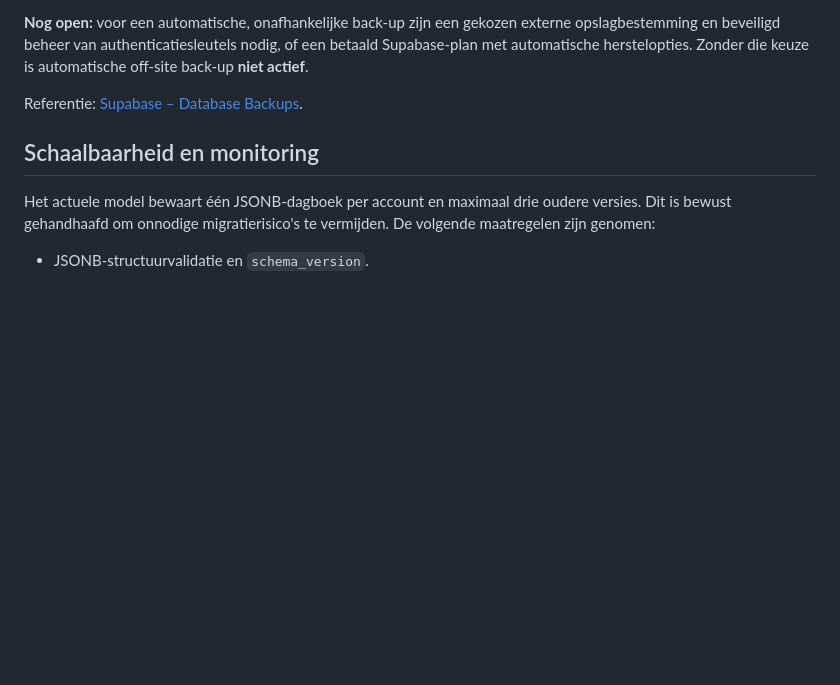
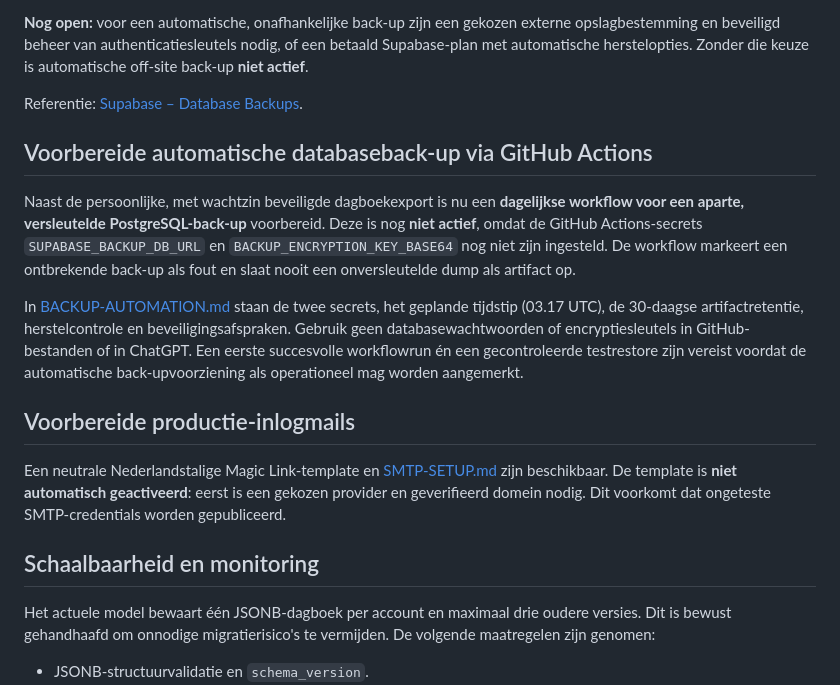
Before and after one commit to rikschipper798-lgtm/Mijn-kookboek, a Markdown page: supabase/OPERATIONS.md, the part around the change. GitHub-like rendering; blank space fills up the shorter version.

Commit message:
Werk beheerhandleiding bij met voorbereide onafhankelijke back-ups en SMTP-configuratie

```diff
--- a/supabase/OPERATIONS.md
+++ b/supabase/OPERATIONS.md
@@ -65,6 +65,29 @@ Zonder die keuze is automatische off-site back-up **niet actief**.
 Referentie:
 [Supabase – Database Backups](https://supabase.com/docs/guides/platform/backups).
 
+## Voorbereide automatische databaseback-up via GitHub Actions
+
+Naast de persoonlijke, met wachtzin beveiligde dagboekexport is nu een
+**dagelijkse workflow voor een aparte, versleutelde PostgreSQL-back-up**
+voorbereid. Deze is nog **niet actief**, omdat de GitHub Actions-secrets
+`SUPABASE_BACKUP_DB_URL` en `BACKUP_ENCRYPTION_KEY_BASE64` nog niet
+zijn ingesteld. De workflow markeert een ontbrekende back-up als fout
+en slaat nooit een onversleutelde dump als artifact op.
+
+In [BACKUP-AUTOMATION.md](BACKUP-AUTOMATION.md) staan de twee secrets,
+het geplande tijdstip (03.17 UTC), de 30-daagse artifactretentie,
+herstelcontrole en beveiligingsafspraken. Gebruik geen databasewachtwoorden
+of encryptiesleutels in GitHub-bestanden of in ChatGPT. Een eerste succesvolle
+workflowrun én een gecontroleerde testrestore zijn vereist voordat de
+automatische back-upvoorziening als operationeel mag worden aangemerkt.
+
+## Voorbereide productie-inlogmails
+
+Een neutrale Nederlandstalige Magic Link-template en
+[SMTP-SETUP.md](SMTP-SETUP.md) zijn beschikbaar. De template is **niet
+automatisch geactiveerd**: eerst is een gekozen provider en geverifieerd
+domein nodig. Dit voorkomt dat ongeteste SMTP-credentials worden gepubliceerd.
+
 ## Schaalbaarheid en monitoring
 
 Het actuele model bewaart één JSONB-dagboek per account en maximaal drie oudere
```
